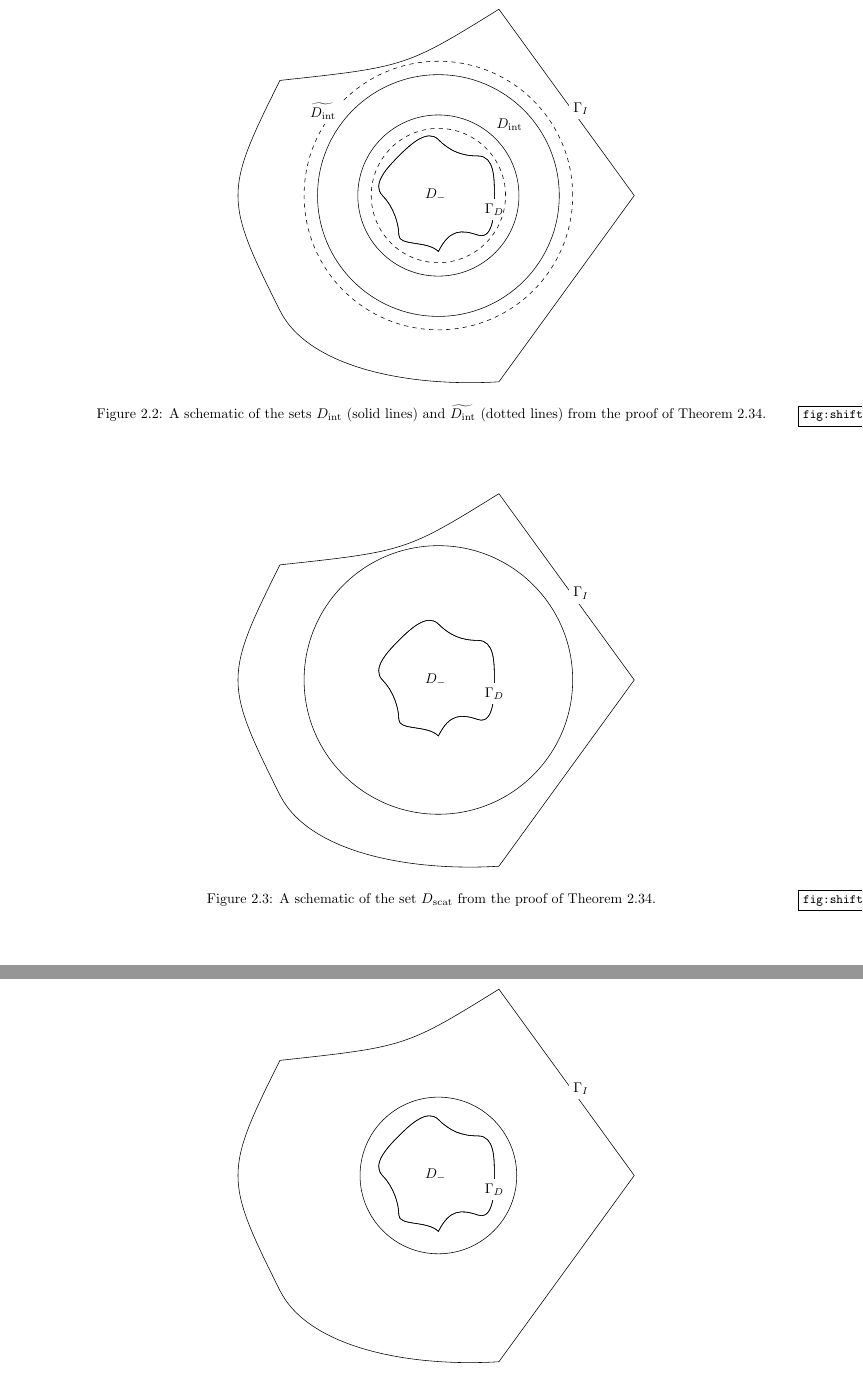
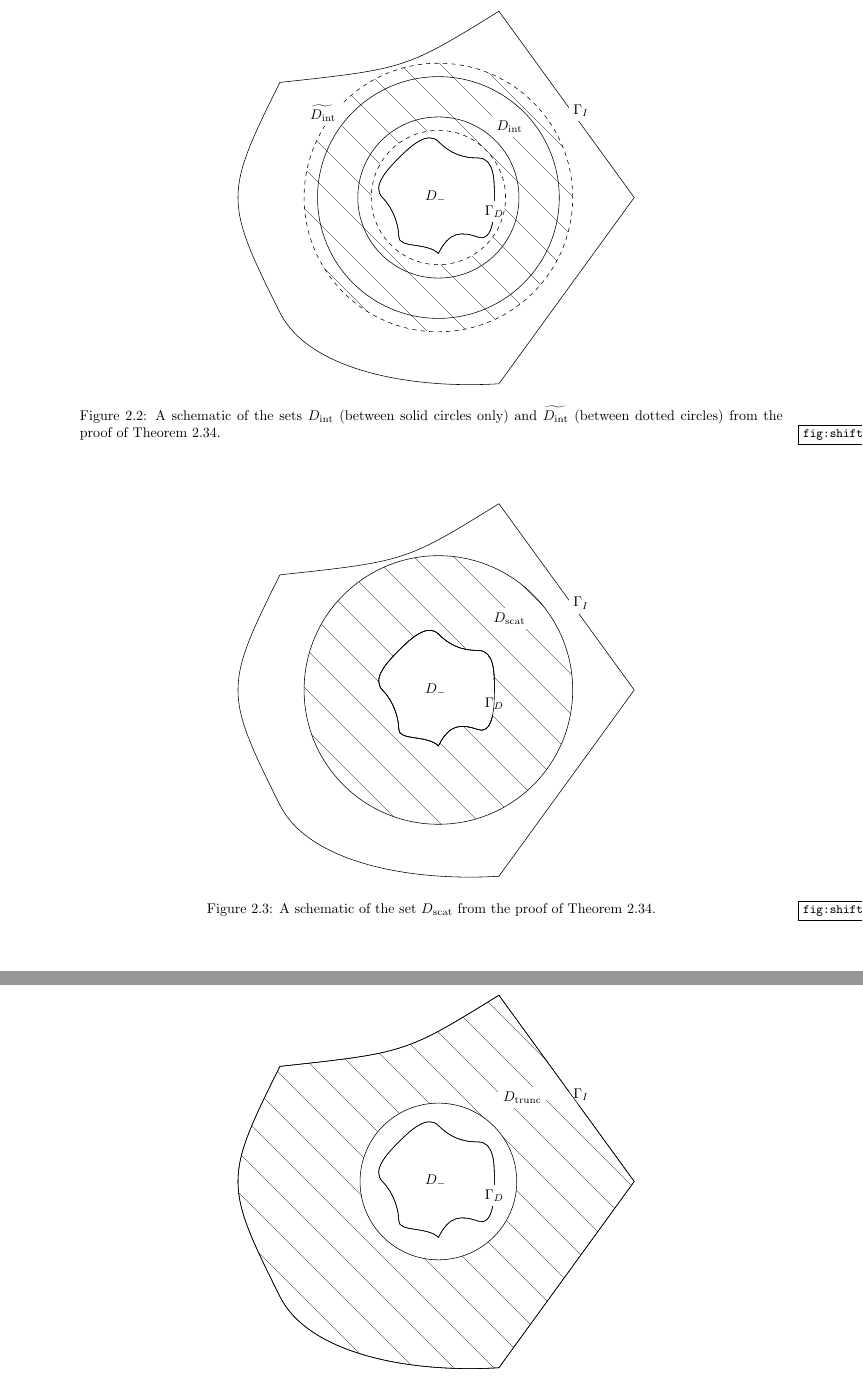
Before and after one commit to orpembery/thesis, a LaTeX thesis (thesis.tex, which reads fem-background-material.tex, shift-diagram-int.tex, shift-diagram-scat.tex): two parts of pages 38 and 39 of 120, joined at a grey line, cut so that both start at the same text. Compiled offline with pdfLaTeX.

Commit message:
Diagrams for shift theorem proof done.

```diff
--- a/fem-background-material.tex
+++ b/fem-background-material.tex
@@ -1307,7 +1307,7 @@ To deal with the interior regularity and regularity near the boundary separately
   \begin{figure}
 \begin{centering}
 \input{shift-diagram-int}
-\caption{A schematic of the sets $\Dint$ (solid lines) and $\Dinttilde$ (dotted lines) from the proof of \cref{thm:shift}.}\label{fig:shift-int}
+\caption{A schematic of the sets $\Dint$ (between solid circles only) and $\Dinttilde$ (between dotted circles) from the proof of \cref{thm:shift}.}\label{fig:shift-int}
 \end{centering}
   \end{figure}
     \begin{figure}
--- a/shift-diagram-int.tex
+++ b/shift-diagram-int.tex
@@ -6,7 +6,7 @@
 (0,0) circle [radius=2.16];
 
 %D_int_tilde
-\draw[scale=\shiftscale,dashed]
+\filldraw[pattern=owennorthwest,scale=\shiftscale,dashed]
 (0,0) circle [radius=1.2]
 (0,0) circle [radius=2.4];
 
--- a/shift-diagram-scat.tex
+++ b/shift-diagram-scat.tex
@@ -1,5 +1,8 @@
 \begin{tikzpicture}[even odd rule]
   \input{shift-diagram}
 % D_scat
-\draw[scale=\shiftscale] (0,0) circle [radius=2.4];
+  \filldraw[pattern=owennorthwest,scale=\shiftscale] (0,0) circle [radius=2.4]
+  \obstacle;
+
+  \draw ($\shiftscale*(1.27,1.27)$) node[fill=white] {$\Dscat$};
 \end{tikzpicture}
```
Also changed, not shown: shift-diagram-trunc.tex (+4 -1 lines).
